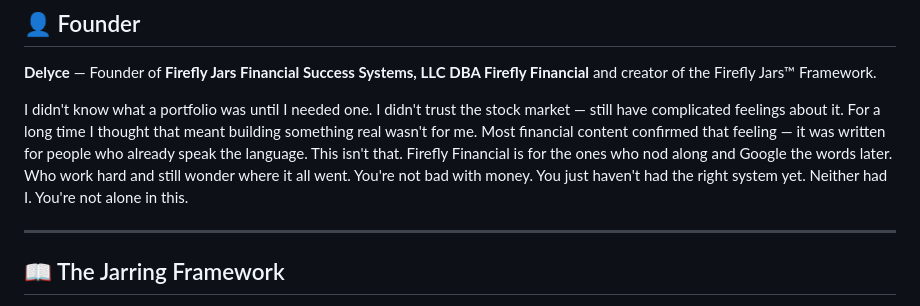
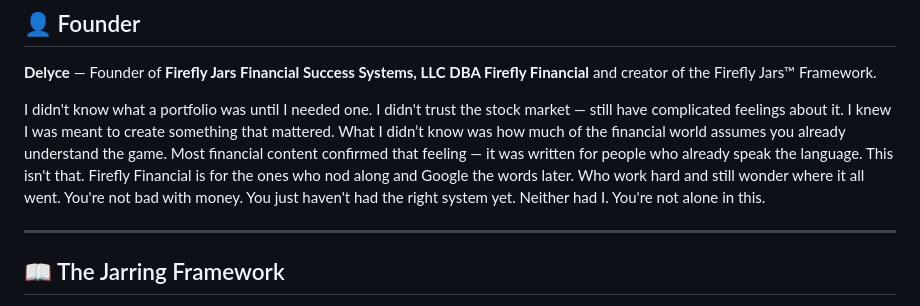
Before and after one commit to fireflyjars-cloud/Firefly-Financial, a Markdown page: README.md, the part around the change. GitHub-like rendering.

```diff
--- a/README.md
+++ b/README.md
@@ -2,7 +2,7 @@
 
 **Delyce** — Founder of **Firefly Jars Financial Success Systems, LLC DBA Firefly Financial** and creator of the Firefly Jars™ Framework.
 
-I didn't know what a portfolio was until I needed one. I didn't trust the stock market — still have complicated feelings about it. For a long time I thought that meant building something real wasn't for me. Most financial content confirmed that feeling — it was written for people who already speak the language. This isn't that. Firefly Financial is for the ones who nod along and Google the words later. Who work hard and still wonder where it all went. You're not bad with money. You just haven't had the right system yet. Neither had I. You're not alone in this.
+I didn't know what a portfolio was until I needed one. I didn't trust the stock market — still have complicated feelings about it. I knew I was meant to create something that mattered. What I didn’t know was how much of the financial world assumes you already understand the game. Most financial content confirmed that feeling — it was written for people who already speak the language. This isn't that. Firefly Financial is for the ones who nod along and Google the words later. Who work hard and still wonder where it all went. You're not bad with money. You just haven't had the right system yet. Neither had I. You're not alone in this.
 
 -----
 
```
